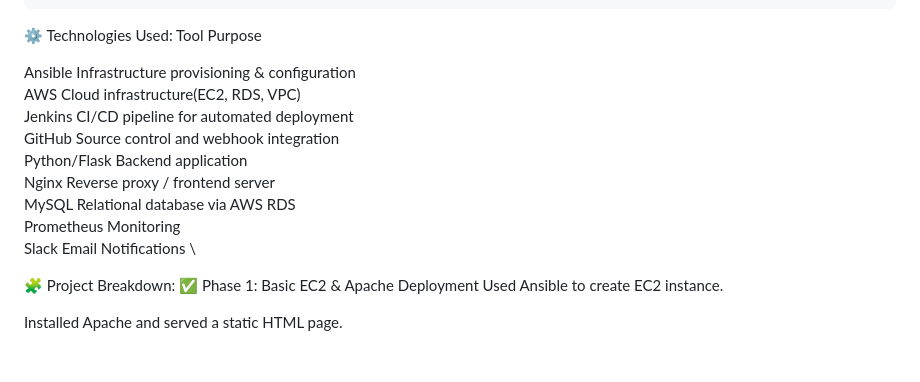
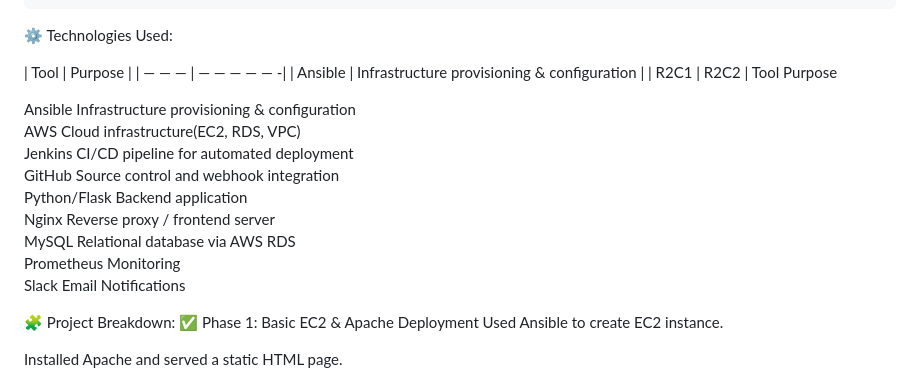
Before and after one commit to Deshmukhroshan/Automated-Web-Application-Deployment-on-AWS-with-Ansible-Jenkins-GitHub, a Markdown page: README.md, the part around the change. Drawn GitHub-style; blank space fills up the shorter version.

```diff
--- a/README.md
+++ b/README.md
@@ -44,6 +44,11 @@ Optional: Monitor instances using Node Exporter and Prometheus, with alerts via
        └───────────┘
 
 ⚙️ Technologies Used:
+
+| Tool | Purpose |
+| — — — | — — — — — -|
+| Ansible | Infrastructure provisioning & configuration |
+| R2C1 | R2C2 |
 Tool	                          Purpose
 
 Ansible	                  Infrastructure provisioning & configuration \
@@ -54,7 +59,7 @@ Python/Flask	            Backend application \
 Nginx	                    Reverse proxy / frontend server \
 MySQL	                    Relational database via AWS RDS \
 Prometheus                Monitoring \
-Slack                     Email	Notifications \
+Slack                     Email	Notifications
 
 🧩 Project Breakdown:
 ✅ Phase 1: Basic EC2 & Apache Deployment
```
